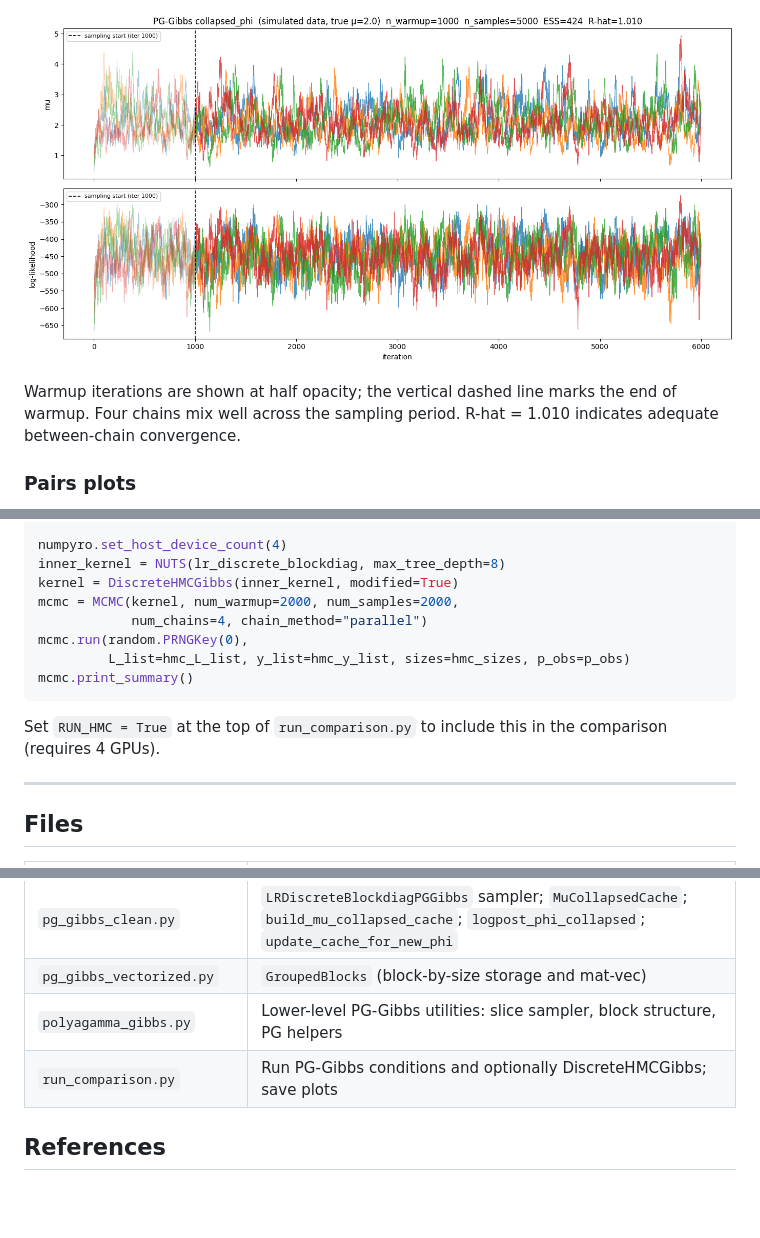
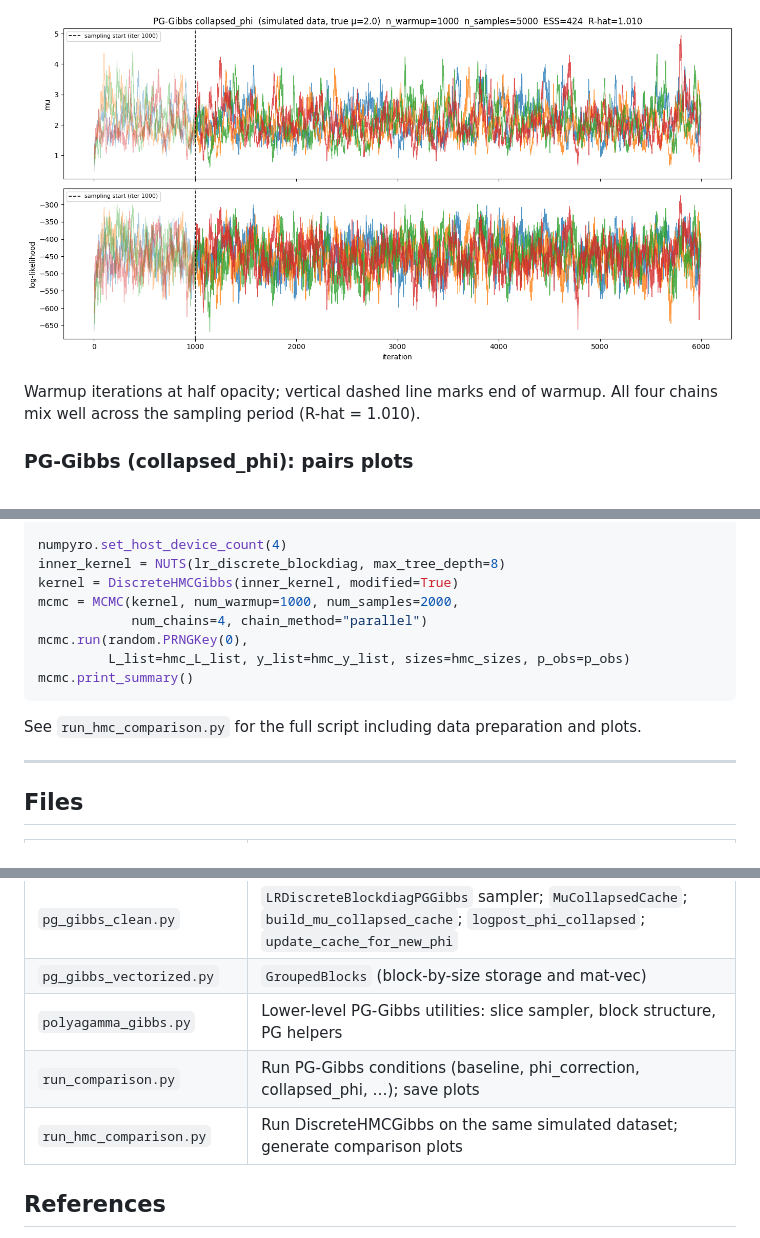
Before and after one commit to pmckeigue/geneticinfo, a Markdown page: README.md, 3 parts joined by grey strips. GitHub-like rendering; blank space fills up the shorter version.

````diff
--- a/README.md
+++ b/README.md
@@ -294,5 +293,5 @@ The three curves show the half-Student-t prior on μ (dashed gray), the KDE of t
 
-Warmup iterations are shown at half opacity; the vertical dashed line marks the end of warmup. Four chains mix well across the sampling period. R-hat = 1.010 indicates adequate between-chain convergence.
+Warmup iterations at half opacity; vertical dashed line marks end of warmup. All four chains mix well across the sampling period (R-hat = 1.010).
 
-### Pairs plots
+### PG-Gibbs (collapsed_phi): pairs plots
 
@@ -324,14 +341,14 @@ from geneticinfo_functions import lr_discrete_blockdiag
 numpyro.set_host_device_count(4)
 inner_kernel = NUTS(lr_discrete_blockdiag, max_tree_depth=8)
 kernel = DiscreteHMCGibbs(inner_kernel, modified=True)
-mcmc = MCMC(kernel, num_warmup=2000, num_samples=2000,
+mcmc = MCMC(kernel, num_warmup=1000, num_samples=2000,
             num_chains=4, chain_method="parallel")
 mcmc.run(random.PRNGKey(0),
          L_list=hmc_L_list, y_list=hmc_y_list, sizes=hmc_sizes, p_obs=p_obs)
 mcmc.print_summary()
 ```
 
-Set `RUN_HMC = True` at the top of `run_comparison.py` to include this in the comparison (requires 4 GPUs).
+See `run_hmc_comparison.py` for the full script including data preparation and plots.
 
 ---
 
@@ -344,7 +361,8 @@ Set `RUN_HMC = True` at the top of `run_comparison.py` to include this in the co
 | `pg_gibbs_clean.py` | `LRDiscreteBlockdiagPGGibbs` sampler; `MuCollapsedCache`; `build_mu_collapsed_cache`; `logpost_phi_collapsed`; `update_cache_for_new_phi` |
 | `pg_gibbs_vectorized.py` | `GroupedBlocks` (block-by-size storage and mat-vec) |
 | `polyagamma_gibbs.py` | Lower-level PG-Gibbs utilities: slice sampler, block structure, PG helpers |
-| `run_comparison.py` | Run PG-Gibbs conditions and optionally DiscreteHMCGibbs; save plots |
+| `run_comparison.py` | Run PG-Gibbs conditions (baseline, phi_correction, collapsed_phi, …); save plots |
+| `run_hmc_comparison.py` | Run DiscreteHMCGibbs on the same simulated dataset; generate comparison plots |
 
 ## References
 
````
Also changed, not shown: other parts of README.md (+45 -28 lines), comparison_hmc_pairs.png (added), comparison_hmc_posterior.png (added), comparison_hmc_trace.png (added), 2 other files.
